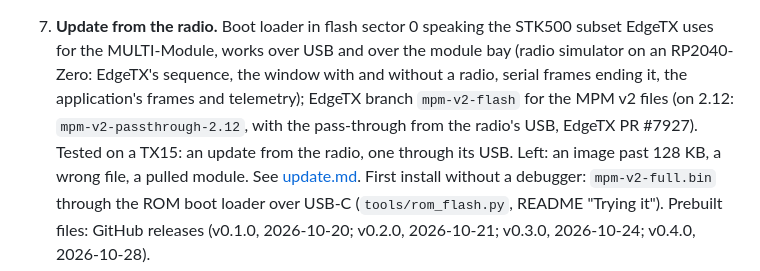
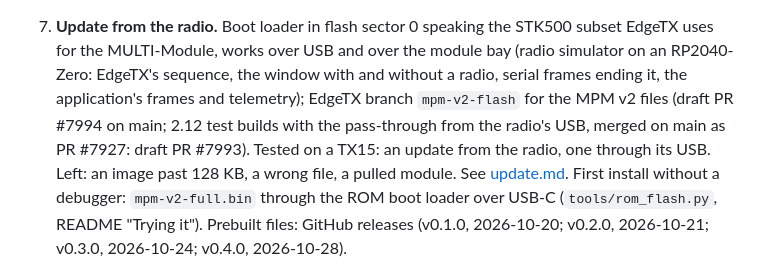
Before and after one commit to raphaelcoeffic/mpmv2, a Markdown page: docs/status.md, the part around the change. Rendered like a GitHub page.

```diff
--- a/docs/status.md
+++ b/docs/status.md
@@ -266,9 +266,9 @@ packets 102.4 ms apart.
    MULTI-Module, works over USB and over the module bay (radio simulator
    on an RP2040-Zero: EdgeTX's sequence, the window with and without a
    radio, serial frames ending it, the application's frames and telemetry);
-   EdgeTX branch `mpm-v2-flash` for the MPM v2 files (on 2.12:
-   `mpm-v2-passthrough-2.12`, with the pass-through from the radio's USB,
-   EdgeTX PR #7927). Tested on a TX15: an update from the radio, one
+   EdgeTX branch `mpm-v2-flash` for the MPM v2 files (draft PR #7994 on
+   main; 2.12 test builds with the pass-through from the radio's USB, merged
+   on main as PR #7927: draft PR #7993). Tested on a TX15: an update from the radio, one
    through its USB. Left: an image past 128 KB, a wrong file, a pulled
    module. See [update.md](update.md).
    First install without a debugger: `mpm-v2-full.bin` through the ROM boot
```
Also changed, not shown: README.md (+8 -5 lines), docs/update.md (+5 -5 lines).
